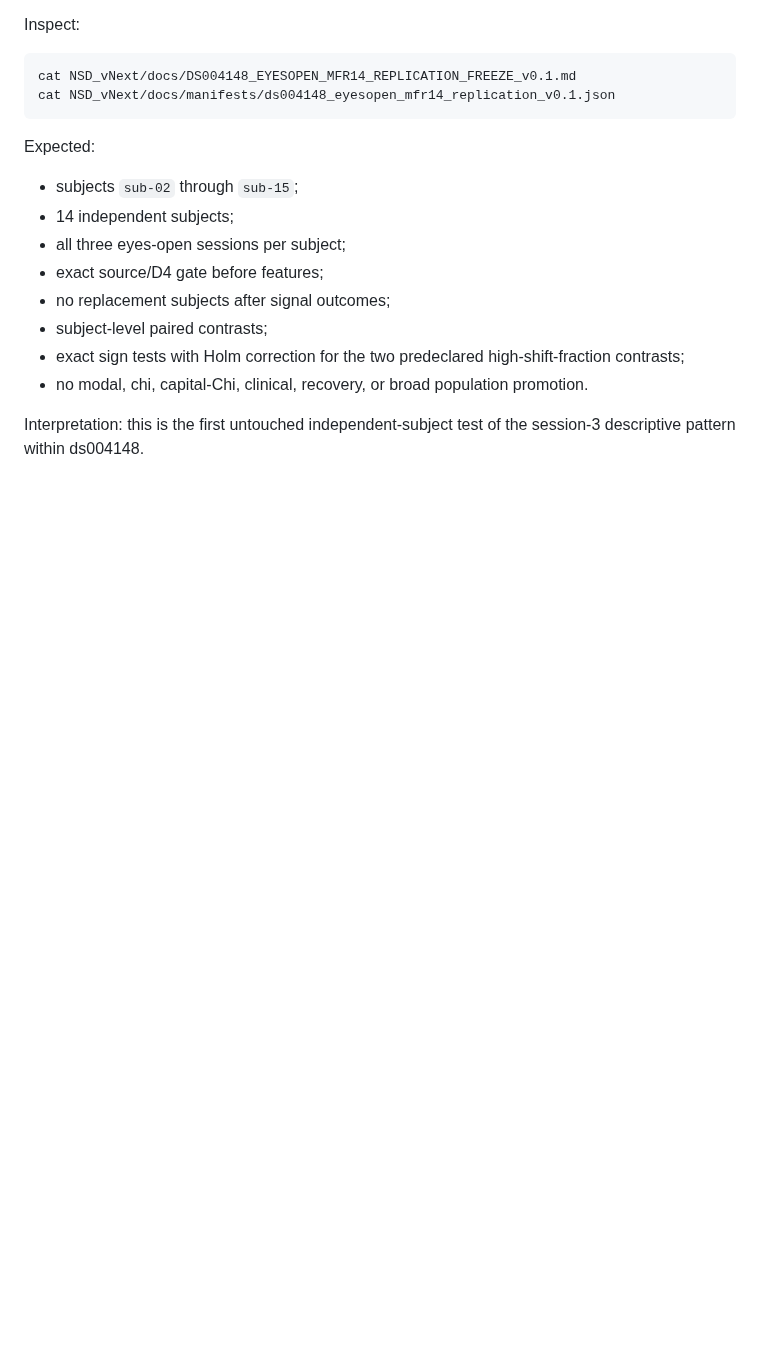
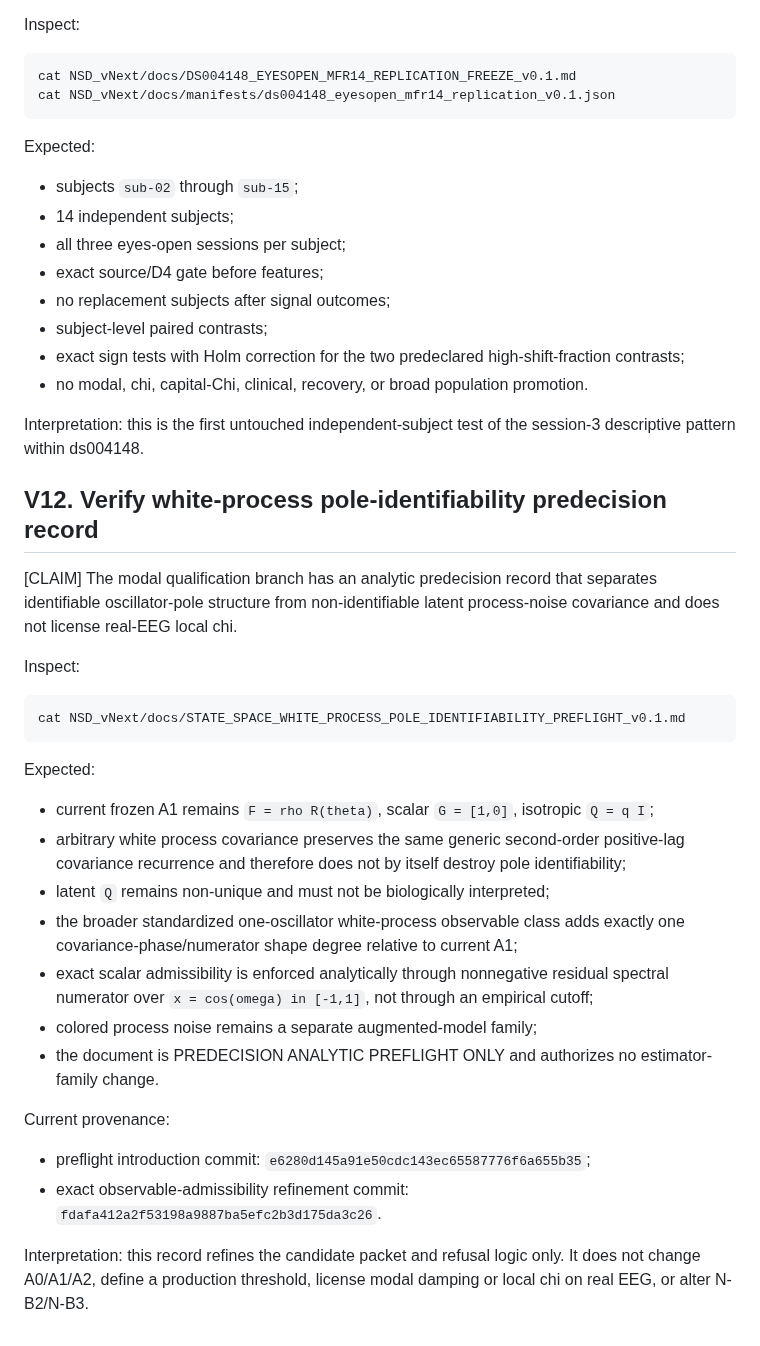
Before and after one commit to SymC-Universe/Biomedical, a Markdown page: NSD_vNext/docs/REPRODUCIBILITY_GUIDE_v0.1.md, the part around the change. GitHub-like rendering; blank space fills up the shorter version.

Commit message:
NSD: link white-process preflight in reproducibility guide

````diff
--- a/NSD_vNext/docs/REPRODUCIBILITY_GUIDE_v0.1.md
+++ b/NSD_vNext/docs/REPRODUCIBILITY_GUIDE_v0.1.md
@@ -263,3 +263,29 @@ Expected:
 - no modal, chi, capital-Chi, clinical, recovery, or broad population promotion.
 
 Interpretation: this is the first untouched independent-subject test of the session-3 descriptive pattern within ds004148.
+
+
+## V12. Verify white-process pole-identifiability predecision record
+
+[CLAIM] The modal qualification branch has an analytic predecision record that separates identifiable oscillator-pole structure from non-identifiable latent process-noise covariance and does not license real-EEG local chi.
+
+Inspect:
+
+```bash
+cat NSD_vNext/docs/STATE_SPACE_WHITE_PROCESS_POLE_IDENTIFIABILITY_PREFLIGHT_v0.1.md
+```
+
+Expected:
+- current frozen A1 remains `F = rho R(theta)`, scalar `G = [1,0]`, isotropic `Q = q I`;
+- arbitrary white process covariance preserves the same generic second-order positive-lag covariance recurrence and therefore does not by itself destroy pole identifiability;
+- latent `Q` remains non-unique and must not be biologically interpreted;
+- the broader standardized one-oscillator white-process observable class adds exactly one covariance-phase/numerator shape degree relative to current A1;
+- exact scalar admissibility is enforced analytically through nonnegative residual spectral numerator over `x = cos(omega) in [-1,1]`, not through an empirical cutoff;
+- colored process noise remains a separate augmented-model family;
+- the document is PREDECISION ANALYTIC PREFLIGHT ONLY and authorizes no estimator-family change.
+
+Current provenance:
+- preflight introduction commit: `e6280d145a91e50cdc143ec65587776f6a655b35`;
+- exact observable-admissibility refinement commit: `fdafa412a2f53198a9887ba5efc2b3d175da3c26`.
+
+Interpretation: this record refines the candidate packet and refusal logic only. It does not change A0/A1/A2, define a production threshold, license modal damping or local chi on real EEG, or alter N-B2/N-B3.
````
